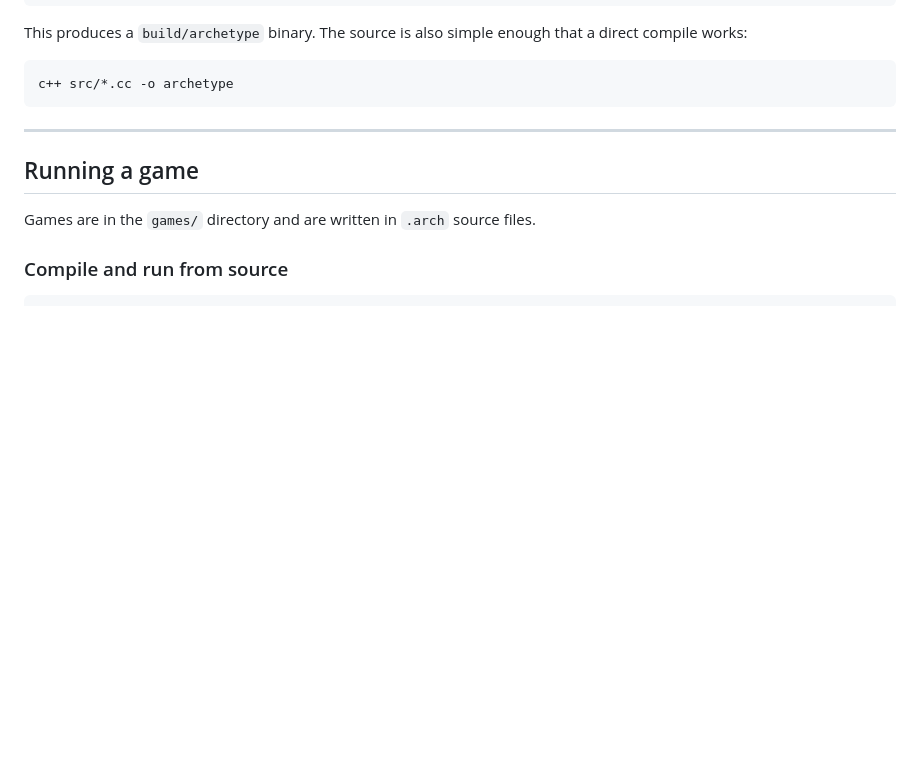
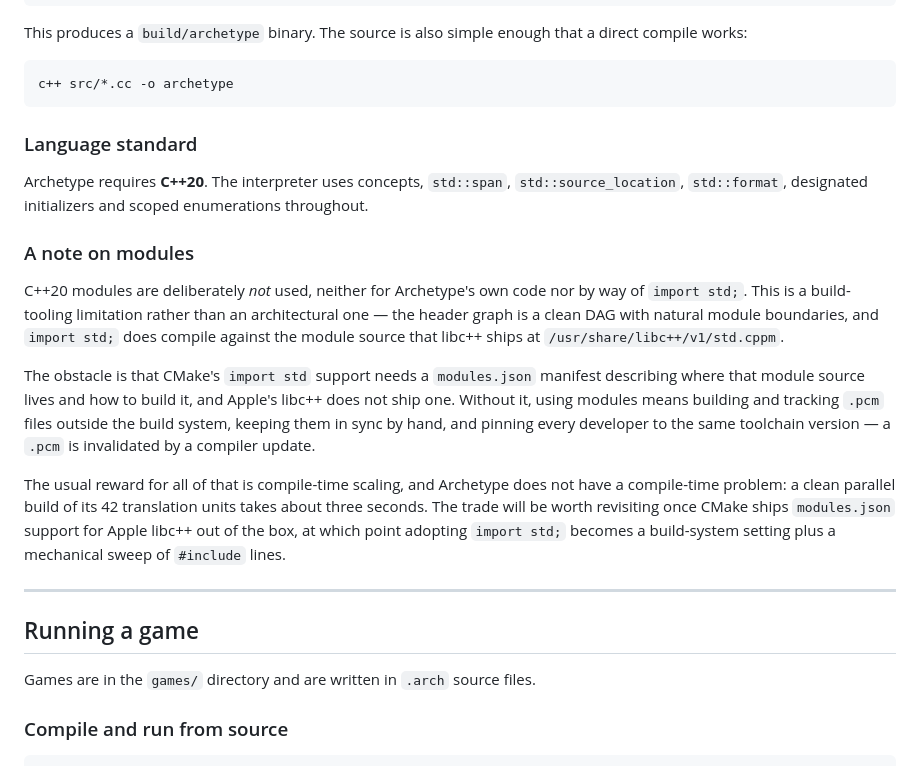
Before and after one commit to gitosaurus/archetype, a Markdown page: README.md, the part around the change. GitHub-like rendering; blank space fills up the shorter version.

Commit message:
Document the C++20 requirement and the modules decision
Records why modules are deliberately unused: Apple's libc++ ships no
modules.json, so CMake cannot discover the std module, and the usual
reward -- compile-time scaling -- is not something a three-second build
needs.

Co-Authored-By: Claude Opus 5 <noreply@anthropic.com>
Claude-Session: https://claude.ai/code/session_014yegqktXmfykpfQRT8SDL8

````diff
--- a/README.md
+++ b/README.md
@@ -20,6 +20,18 @@ This produces a `build/archetype` binary. The source is also simple enough that
 ```shell
 c++ src/*.cc -o archetype
 ```
+
+### Language standard
+
+Archetype requires **C++20**. The interpreter uses concepts, `std::span`, `std::source_location`, `std::format`, designated initializers and scoped enumerations throughout.
+
+### A note on modules
+
+C++20 modules are deliberately *not* used, neither for Archetype's own code nor by way of `import std;`. This is a build-tooling limitation rather than an architectural one — the header graph is a clean DAG with natural module boundaries, and `import std;` does compile against the module source that libc++ ships at `/usr/share/libc++/v1/std.cppm`.
+
+The obstacle is that CMake's `import std` support needs a `modules.json` manifest describing where that module source lives and how to build it, and Apple's libc++ does not ship one. Without it, using modules means building and tracking `.pcm` files outside the build system, keeping them in sync by hand, and pinning every developer to the same toolchain version — a `.pcm` is invalidated by a compiler update.
+
+The usual reward for all of that is compile-time scaling, and Archetype does not have a compile-time problem: a clean parallel build of its 42 translation units takes about three seconds. The trade will be worth revisiting once CMake ships `modules.json` support for Apple libc++ out of the box, at which point adopting `import std;` becomes a build-system setting plus a mechanical sweep of `#include` lines.
 
 ---
 
````
